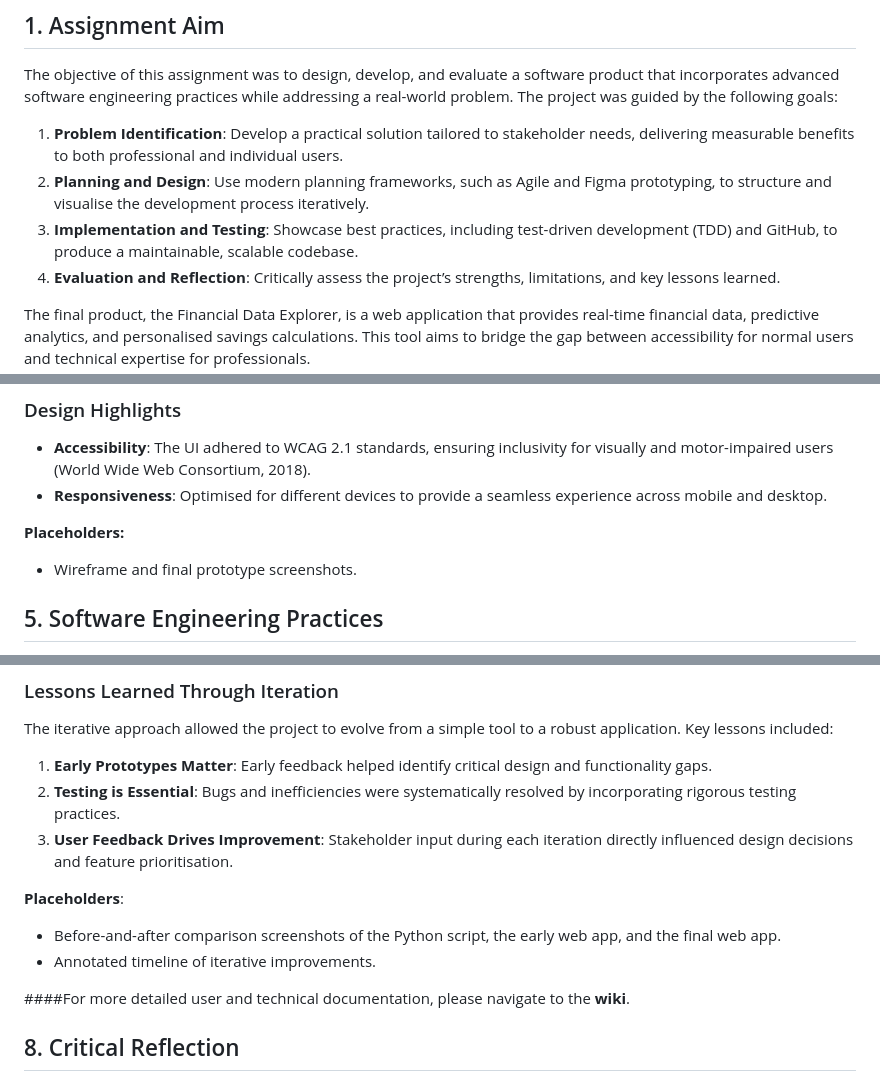
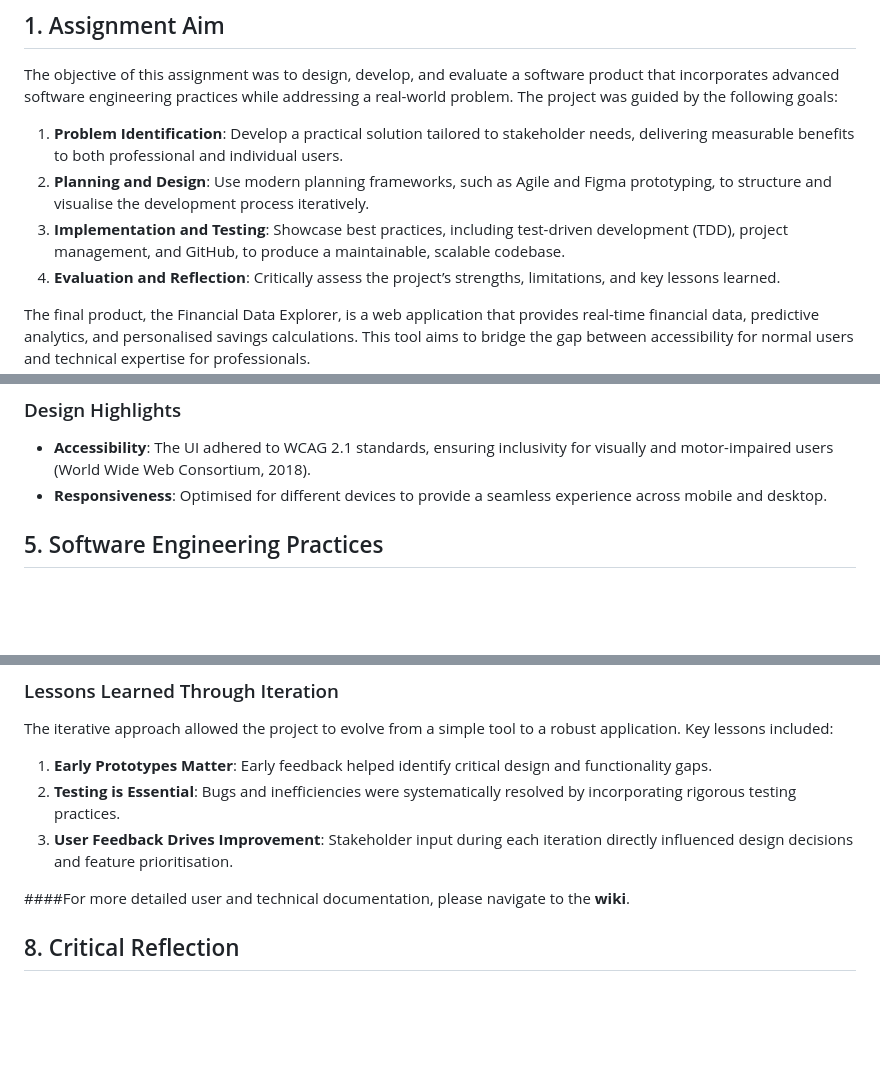
Before and after one commit to joegrimshaw2002/SE-sum-1, a Markdown page: README.md, 3 parts joined by grey strips. GitHub-like rendering; blank space fills up the shorter version.

```diff
--- a/README.md
+++ b/README.md
@@ -32,7 +32,7 @@
 The objective of this assignment was to design, develop, and evaluate a software product that incorporates advanced software engineering practices while addressing a real-world problem. The project was guided by the following goals:
 1. **Problem Identification**: Develop a practical solution tailored to stakeholder needs, delivering measurable benefits to both professional and individual users.
 2. **Planning and Design**: Use modern planning frameworks, such as Agile and Figma prototyping, to structure and visualise the development process iteratively.
-3. **Implementation and Testing**: Showcase best practices, including test-driven development (TDD) and GitHub, to produce a maintainable, scalable codebase.
+3. **Implementation and Testing**: Showcase best practices, including test-driven development (TDD), project management, and GitHub, to produce a maintainable, scalable codebase.
 4. **Evaluation and Reflection**: Critically assess the project’s strengths, limitations, and key lessons learned.
 
 The final product, the Financial Data Explorer, is a web application that provides real-time financial data, predictive analytics, and personalised savings calculations. This tool aims to bridge the gap between accessibility for normal users and technical expertise for professionals.
@@ -96,9 +104,6 @@ The UI design was developed iteratively using Figma, balancing stakeholder feedb
 ### Design Highlights
 - **Accessibility**: The UI adhered to WCAG 2.1 standards, ensuring inclusivity for visually and motor-impaired users (World Wide Web Consortium, 2018).
 - **Responsiveness**: Optimised for different devices to provide a seamless experience across mobile and desktop.
-
-**Placeholders:**
-- Wireframe and final prototype screenshots.
 
 ## 5. Software Engineering Practices
 The development of the Financial Data Explorer followed rigorous software engineering practices to ensure maintainability, scalability, and high-quality output.
@@ -200,11 +212,6 @@ The iterative approach allowed the project to evolve from a simple tool to a rob
 1. **Early Prototypes Matter**: Early feedback helped identify critical design and functionality gaps.
 2. **Testing is Essential**: Bugs and inefficiencies were systematically resolved by incorporating rigorous testing practices.
 3. **User Feedback Drives Improvement**: Stakeholder input during each iteration directly influenced design decisions and feature prioritisation.
-
-**Placeholders**:
-- Before-and-after comparison screenshots of the Python script, the early web app, and the final web app.
-- Annotated timeline of iterative improvements.
-
 
 ####For more detailed user and technical documentation, please navigate to the **wiki**.
 
```
Also changed, not shown: other parts of README.md (+21 -6 lines).
